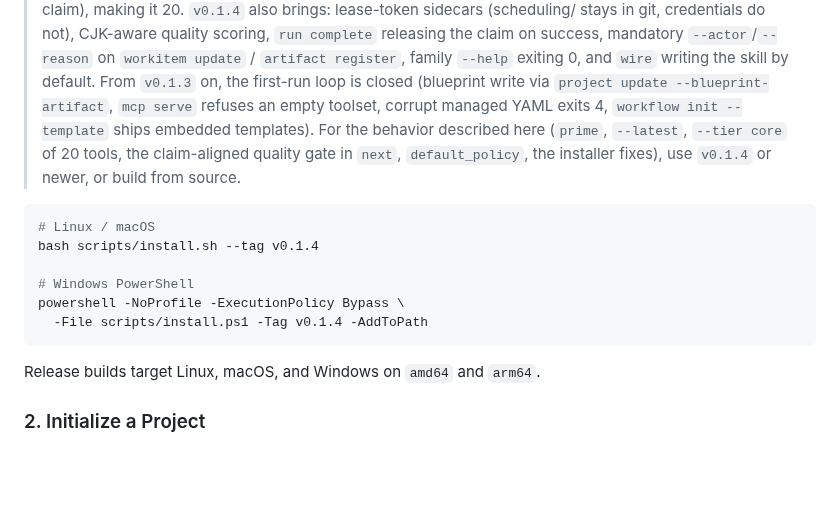
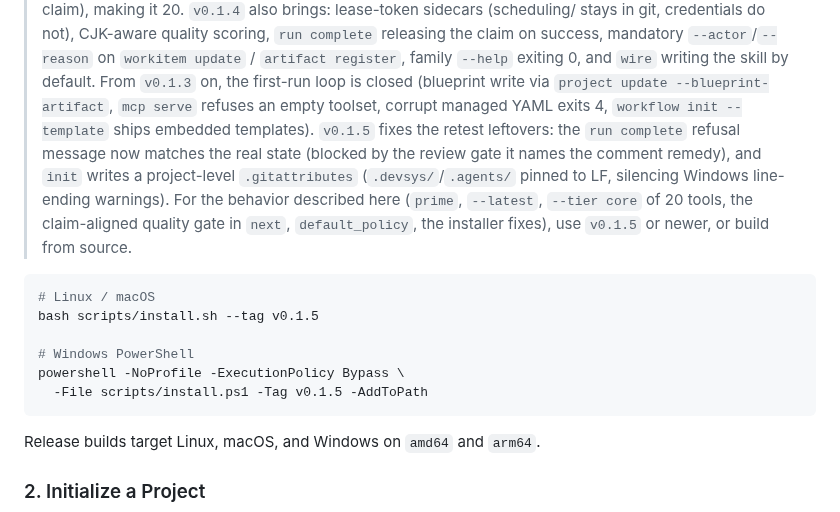
Before and after one commit to JAYY513/Workloom, a Markdown page: docs/README.en.md, the part around the change. GitHub-like rendering; blank space fills up the shorter version.

Commit message:
docs(release): 安装指引指向 v0.1.5（复测遗留修复）
v0.1.5 含 #345：run complete 拒绝文案与实际状态一致（被 review 门拦
时提示先补 comment）；init 生成项目级 .gitattributes（.devsys/.agents
固定 LF）。

````diff
--- a/docs/README.en.md
+++ b/docs/README.en.md
@@ -188,17 +188,20 @@ GOPROXY=off GOFLAGS=-mod=vendor go build -o bin/devsys.exe ./cmd/devsys
 > mandatory `--actor`/`--reason` on `workitem update` / `artifact register`, family `--help` exiting 0, and `wire` writing
 > the skill by default. From `v0.1.3` on, the first-run
 > loop is closed (blueprint write via `project update --blueprint-artifact`, `mcp serve` refuses an empty toolset, corrupt managed YAML
-> exits 4, `workflow init --template` ships embedded templates). For the behavior described here
+> exits 4, `workflow init --template` ships embedded templates). `v0.1.5` fixes the retest leftovers: the
+> `run complete` refusal message now matches the real state (blocked by the review gate it names the comment
+> remedy), and `init` writes a project-level `.gitattributes` (`.devsys/`/`.agents/` pinned to LF, silencing
+> Windows line-ending warnings). For the behavior described here
 > (`prime`, `--latest`, `--tier core` of 20 tools, the claim-aligned quality gate in `next`, `default_policy`, the installer fixes),
-> use `v0.1.4` or newer, or build from source.
+> use `v0.1.5` or newer, or build from source.
 
 ```bash
 # Linux / macOS
-bash scripts/install.sh --tag v0.1.4
+bash scripts/install.sh --tag v0.1.5
 
 # Windows PowerShell
 powershell -NoProfile -ExecutionPolicy Bypass \
-  -File scripts/install.ps1 -Tag v0.1.4 -AddToPath
+  -File scripts/install.ps1 -Tag v0.1.5 -AddToPath
 ```
 
 Release builds target Linux, macOS, and Windows on `amd64` and `arm64`.
````
Also changed, not shown: README.md (+6 -4 lines).
